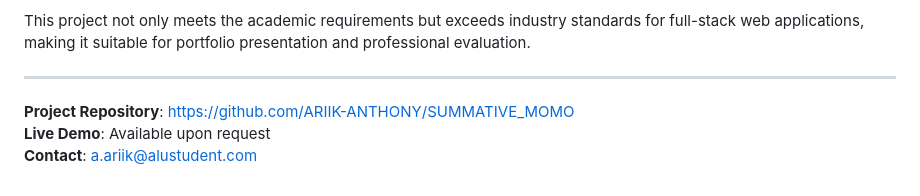
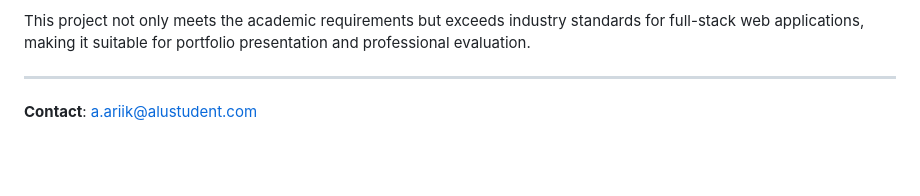
Before and after one commit to ARIIK-ANTHONY/SUMMATIVE_MOMO, a Markdown page: Reports.md, the part around the change. Drawn GitHub-style; blank space fills up the shorter version.

```diff
--- a/Reports.md
+++ b/Reports.md
@@ -290,7 +290,4 @@ The dual API architecture proves particularly innovative, separating high-perfor
 This project not only meets the academic requirements but exceeds industry standards for full-stack web applications, making it suitable for portfolio presentation and professional evaluation.
 
 ---
-
-**Project Repository**: https://github.com/ARIIK-ANTHONY/SUMMATIVE_MOMO
-**Live Demo**: Available upon request
 **Contact**: a.ariik@alustudent.com
```
